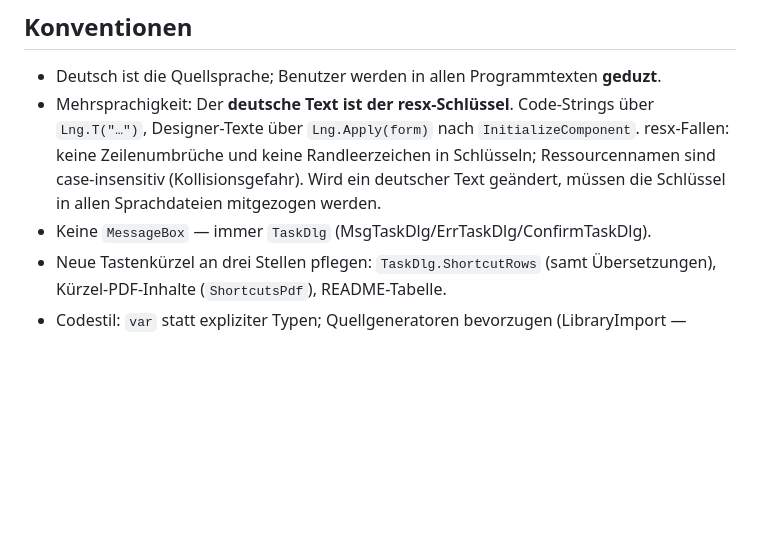
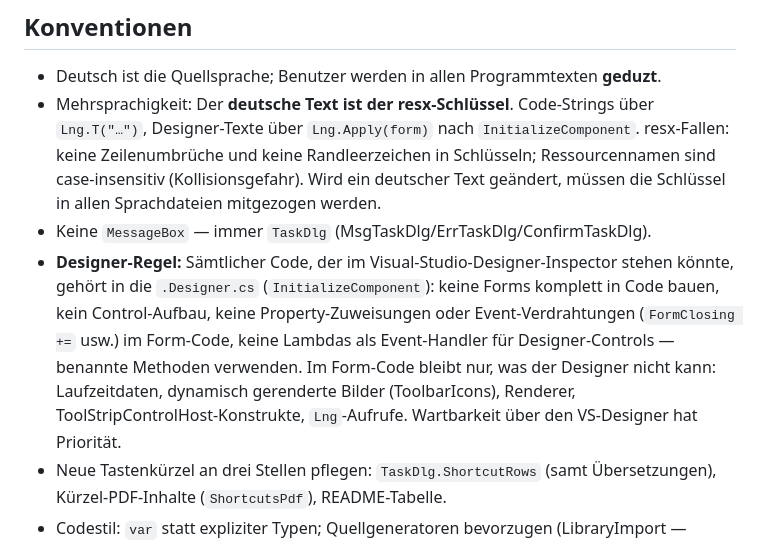
Before and after one commit to ophthalmos/PDFlight, a Markdown page: CLAUDE.md, the part around the change. Drawn GitHub-style; blank space fills up the shorter version.

Commit message:
CLAUDE.md: Designer-Regel ergänzt (alles Designer-fähige in die .Designer.cs)
Co-Authored-By: Claude Fable 5 <noreply@anthropic.com>

```diff
--- a/CLAUDE.md
+++ b/CLAUDE.md
@@ -22,6 +22,7 @@ Der sichtbare Name ist **PDFlight** (kleines l — Doppeldeutigkeit light/Flight
 - Deutsch ist die Quellsprache; Benutzer werden in allen Programmtexten **geduzt**.
 - Mehrsprachigkeit: Der **deutsche Text ist der resx-Schlüssel**. Code-Strings über `Lng.T("…")`, Designer-Texte über `Lng.Apply(form)` nach `InitializeComponent`. resx-Fallen: keine Zeilenumbrüche und keine Randleerzeichen in Schlüsseln; Ressourcennamen sind case-insensitiv (Kollisionsgefahr). Wird ein deutscher Text geändert, müssen die Schlüssel in allen Sprachdateien mitgezogen werden.
 - Keine `MessageBox` — immer `TaskDlg` (MsgTaskDlg/ErrTaskDlg/ConfirmTaskDlg).
+- **Designer-Regel:** Sämtlicher Code, der im Visual-Studio-Designer-Inspector stehen könnte, gehört in die `.Designer.cs` (`InitializeComponent`): keine Forms komplett in Code bauen, kein Control-Aufbau, keine Property-Zuweisungen oder Event-Verdrahtungen (`FormClosing +=` usw.) im Form-Code, keine Lambdas als Event-Handler für Designer-Controls — benannte Methoden verwenden. Im Form-Code bleibt nur, was der Designer nicht kann: Laufzeitdaten, dynamisch gerenderte Bilder (ToolbarIcons), Renderer, ToolStripControlHost-Konstrukte, `Lng`-Aufrufe. Wartbarkeit über den VS-Designer hat Priorität.
 - Neue Tastenkürzel an drei Stellen pflegen: `TaskDlg.ShortcutRows` (samt Übersetzungen), Kürzel-PDF-Inhalte (`ShortcutsPdf`), README-Tabelle.
 - Codestil: `var` statt expliziter Typen; Quellgeneratoren bevorzugen (LibraryImport — EntryPoint „…W" explizit angeben —, GeneratedRegex, GeneratedComInterface).
 - `PDFlight.ico` liegt im Projekt-Basisordner. Achtung: Die Fenster-Icons stecken zusätzlich Base64-kodiert in `MainForm.resx`, `FolderSelectForm.resx` und `SettingsForm.resx` — bei einem Icon-Wechsel mit regenerieren.
```
